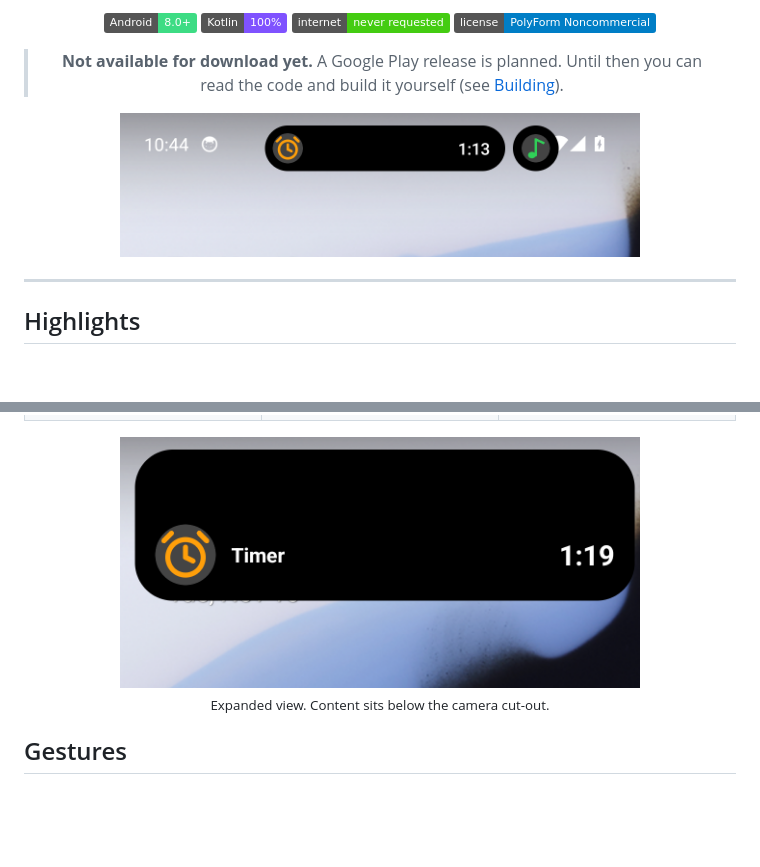
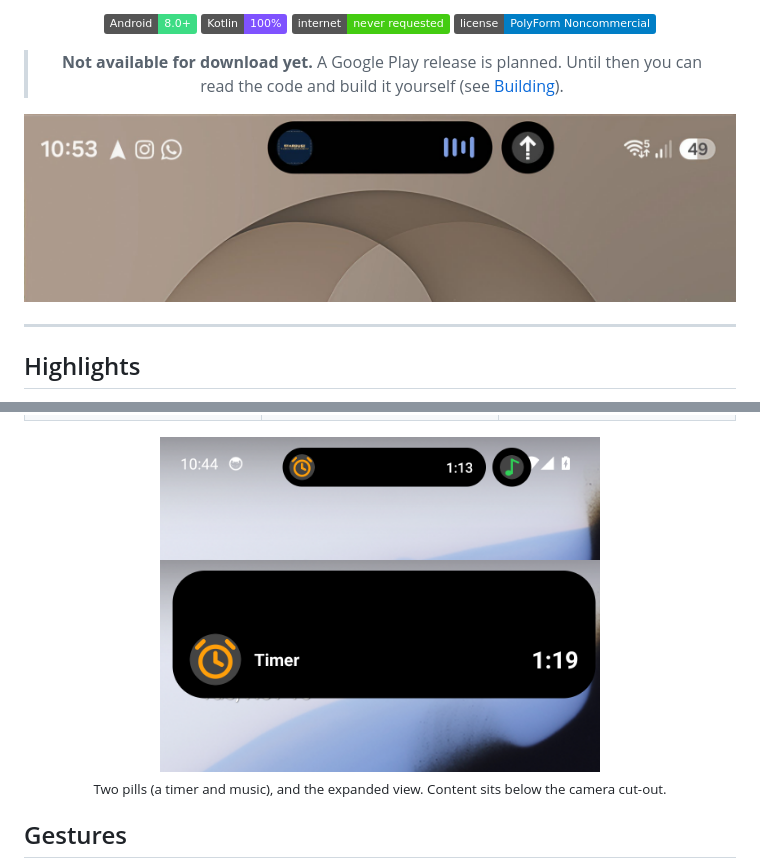
Before and after one commit to BallbeIan/dynamic-island-android, a Markdown page: README.md, 2 parts joined by grey strips. Drawn GitHub-style; pictures changed too: docs/images/island-hero.jpg (added); badges without logos; blank space fills up the shorter version.

Commit message:
README: use a real-device screenshot as the hero image
Co-Authored-By: Claude Sonnet 5.5 <noreply@anthropic.com>

```diff
--- a/README.md
+++ b/README.md
@@ -12,7 +12,7 @@ A small black pill around your front camera that shows what's happening on your
 
 > **Not available for download yet.** A Google Play release is planned. Until then you can read the code and build it yourself (see [Building](#building-from-source)).
 
-<img src="docs/images/island-collapsed.png" alt="The island on the status bar with a timer and a music pill" width="520">
+<img src="docs/images/island-hero.jpg" alt="Island running on a foldable phone: a music pill with album art and equaliser bars, and a navigation pill beside it" width="760">
 
 </div>
 
@@ -56,8 +56,9 @@ A small black pill around your front camera that shows what's happening on your
 </table>
 
 <div align="center">
-<img src="docs/images/island-expanded.png" alt="The expanded island showing a timer" width="520"><br>
-<sub>Expanded view. Content sits below the camera cut-out.</sub>
+<img src="docs/images/island-collapsed.png" alt="Two pills: a timer and a music pill" width="440">
+<img src="docs/images/island-expanded.png" alt="The expanded island showing a timer" width="440"><br>
+<sub>Two pills (a timer and music), and the expanded view. Content sits below the camera cut-out.</sub>
 </div>
 
 ## Gestures
```
